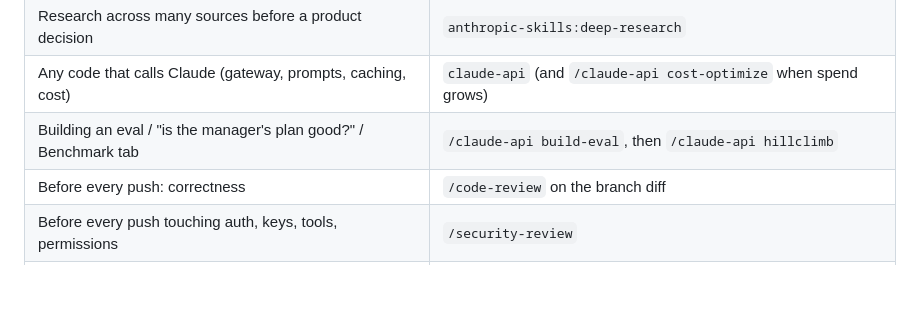
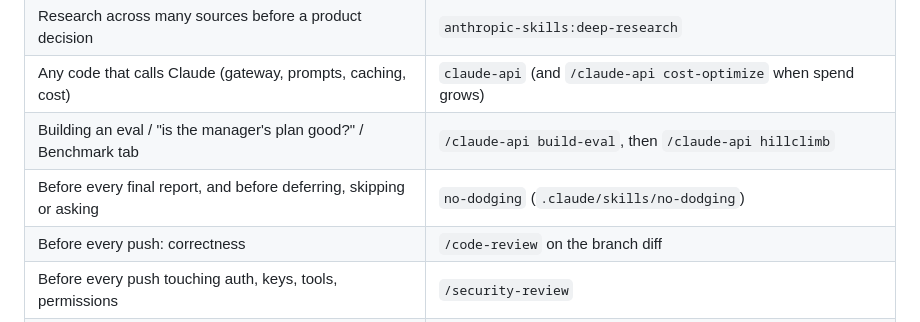
Before and after one commit to todos125m/agent-factory, a Markdown page: CLAUDE.md, the part around the change. Rendered like a GitHub page; blank space fills up the shorter version.

Commit message:
chore: add the no-dodging skill for every session on this repo
.claude/skills/no-dodging is an ownership check run before final reports,
deferrals, skips and questions: ask only for irreversible or outward
actions and real product decisions, and do the rest. It is listed in the
CLAUDE.md skills playbook so cloud and scheduled sessions use it too.

Co-Authored-By: Claude Opus 5.5 <noreply@anthropic.com>

```diff
--- a/CLAUDE.md
+++ b/CLAUDE.md
@@ -33,6 +33,7 @@
 | Research across many sources before a product decision | `anthropic-skills:deep-research` |
 | Any code that calls Claude (gateway, prompts, caching, cost) | `claude-api` (and `/claude-api cost-optimize` when spend grows) |
 | Building an eval / "is the manager's plan good?" / Benchmark tab | `/claude-api build-eval`, then `/claude-api hillclimb` |
+| Before every final report, and before deferring, skipping or asking | `no-dodging` (`.claude/skills/no-dodging`) |
 | Before every push: correctness | `/code-review` on the branch diff |
 | Before every push touching auth, keys, tools, permissions | `/security-review` |
 | After a feature lands: tidy the code | `/simplify` |
```
Also changed, not shown: 1 other file.
